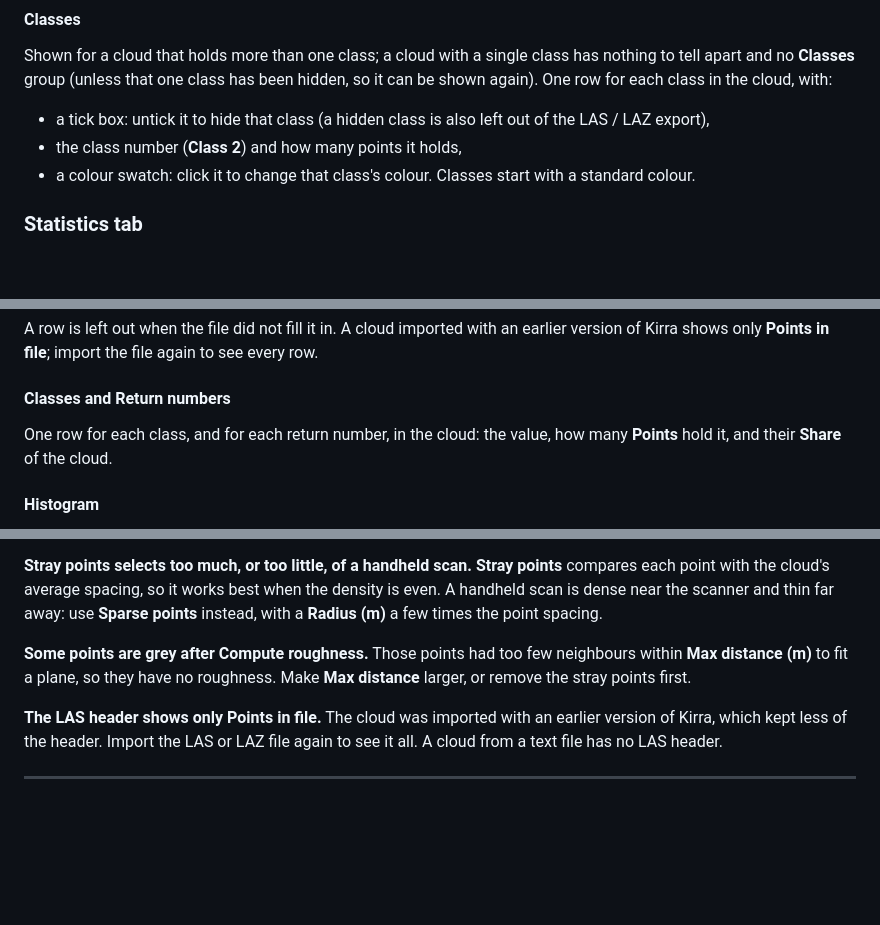
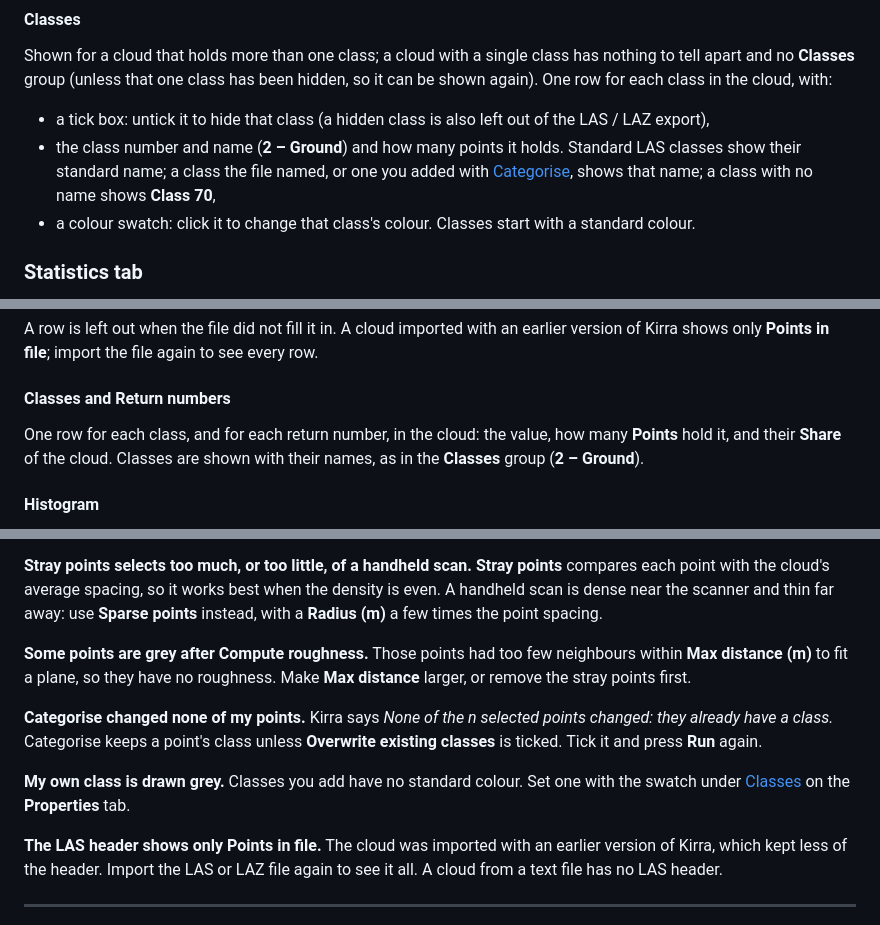
Before and after one commit to brentbuffham/kirra-docs, a Markdown page: surfaces/point-clouds.md, 3 parts joined by grey strips. GitHub-like rendering; blank space fills up the shorter version.

```diff
--- a/surfaces/point-clouds.md
+++ b/surfaces/point-clouds.md
@@ -190,7 +190,9 @@ again). One row for each class in the cloud, with:
 
 - a tick box: untick it to hide that class (a hidden class is also left out of the
   LAS / LAZ export),
-- the class number (**Class 2**) and how many points it holds,
+- the class number and name (**2 – Ground**) and how many points it holds. Standard LAS classes
+  show their standard name; a class the file named, or one you added with
+  [Categorise](#categorise), shows that name; a class with no name shows **Class 70**,
 - a colour swatch: click it to change that class's colour. Classes start with a standard colour.
 
 ### Statistics tab
@@ -225,7 +227,8 @@ Kirra shows only **Points in file**; import the file again to see every row.
 #### Classes and Return numbers
 
 One row for each class, and for each return number, in the cloud: the value, how many
-**Points** hold it, and their **Share** of the cloud.
+**Points** hold it, and their **Share** of the cloud. Classes are shown with their names, as in
+the **Classes** group (**2 – Ground**).
 
 #### Histogram
 
@@ -492,6 +526,14 @@ points** instead, with a **Radius (m)** a few times the point spacing.
 Those points had too few neighbours within **Max distance (m)** to fit a plane, so they have no
 roughness. Make **Max distance** larger, or remove the stray points first.
 
+**Categorise changed none of my points.**
+Kirra says *None of the n selected points changed: they already have a class.* Categorise keeps a
+point's class unless **Overwrite existing classes** is ticked. Tick it and press **Run** again.
+
+**My own class is drawn grey.**
+Classes you add have no standard colour. Set one with the swatch under [Classes](#classes) on
+the **Properties** tab.
+
 **The LAS header shows only Points in file.**
 The cloud was imported with an earlier version of Kirra, which kept less of the header. Import the
 LAS or LAZ file again to see it all. A cloud from a text file has no LAS header.
```
Also changed, not shown: other parts of surfaces/point-clouds.md (+33 -2 lines), exporting/other-formats.md (+16 -2 lines), working-in-kirra/selection-and-snapping.md (+14 -2 lines), screenshots/CloudPropertiesCategorise.png (added).
